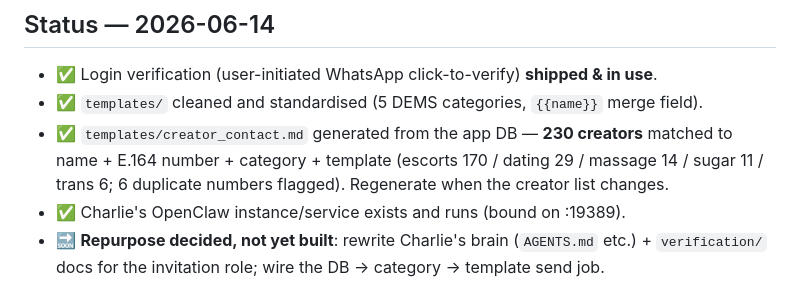
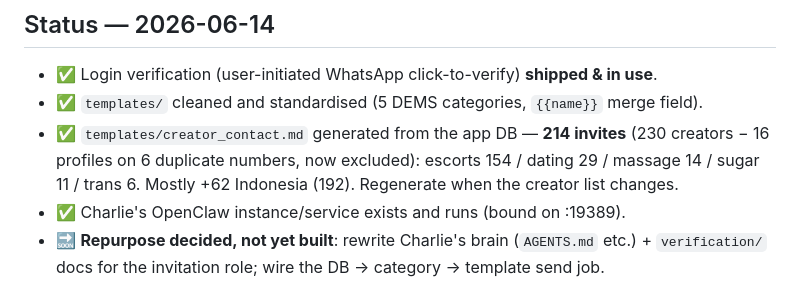
Before and after one commit to Gaia-Digital-Agency/ascortbali_live, a Markdown page: docs/README-docs.md, the part around the change. GitHub-like rendering.

Commit message:
docs(templates): exclude 6 duplicate numbers (16 profiles) from invites -> 214 send list
Co-Authored-By: Claude Opus 4.8 (1M context) <noreply@anthropic.com>

```diff
--- a/docs/README-docs.md
+++ b/docs/README-docs.md
@@ -84,9 +84,9 @@ and links to `…/creator`.
 
 - ✅ Login verification (user-initiated WhatsApp click-to-verify) **shipped & in use**.
 - ✅ `templates/` cleaned and standardised (5 DEMS categories, `{{name}}` merge field).
-- ✅ `templates/creator_contact.md` generated from the app DB — **230 creators** matched to
-  name + E.164 number + category + template (escorts 170 / dating 29 / massage 14 / sugar 11 /
-  trans 6; 6 duplicate numbers flagged). Regenerate when the creator list changes.
+- ✅ `templates/creator_contact.md` generated from the app DB — **214 invites** (230 creators
+  − 16 profiles on 6 duplicate numbers, now excluded): escorts 154 / dating 29 / massage 14 /
+  sugar 11 / trans 6. Mostly +62 Indonesia (192). Regenerate when the creator list changes.
 - ✅ Charlie's OpenClaw instance/service exists and runs (bound on :19389).
 - 🔜 **Repurpose decided, not yet built**: rewrite Charlie's brain (`AGENTS.md` etc.) +
   `verification/` docs for the invitation role; wire the DB → category → template send job.
```
Also changed, not shown: docs/templates/creator_contact.md (+33 -28 lines).
